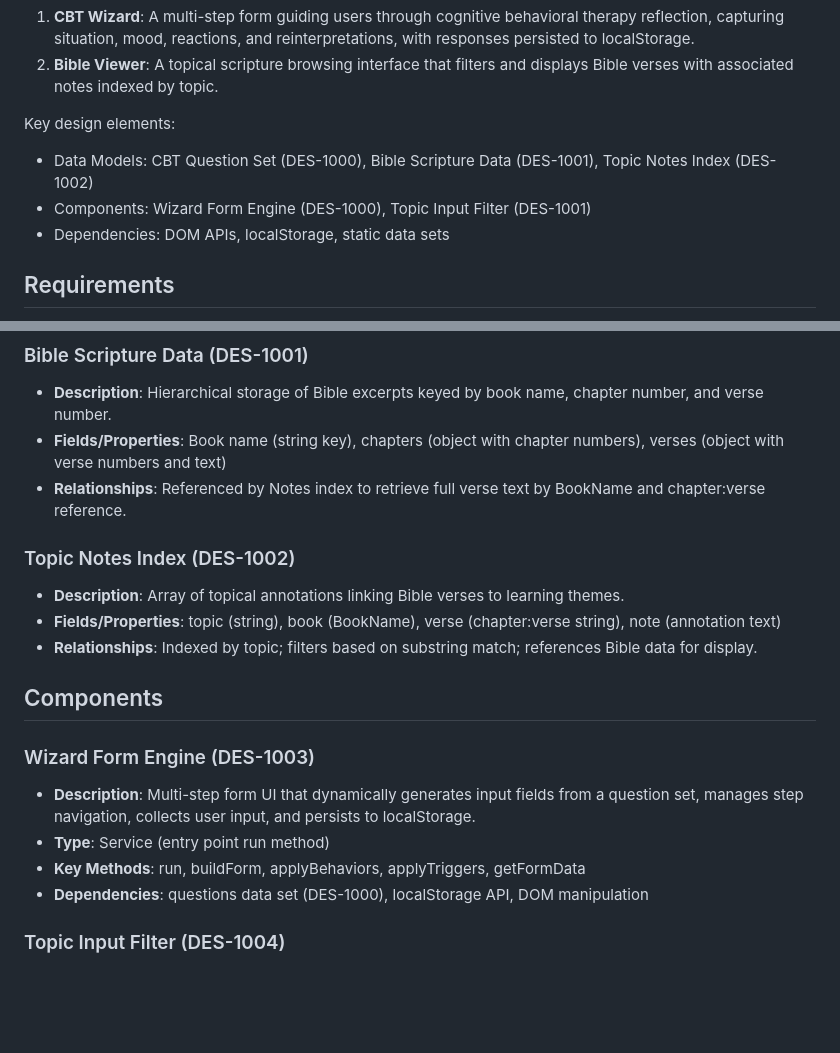
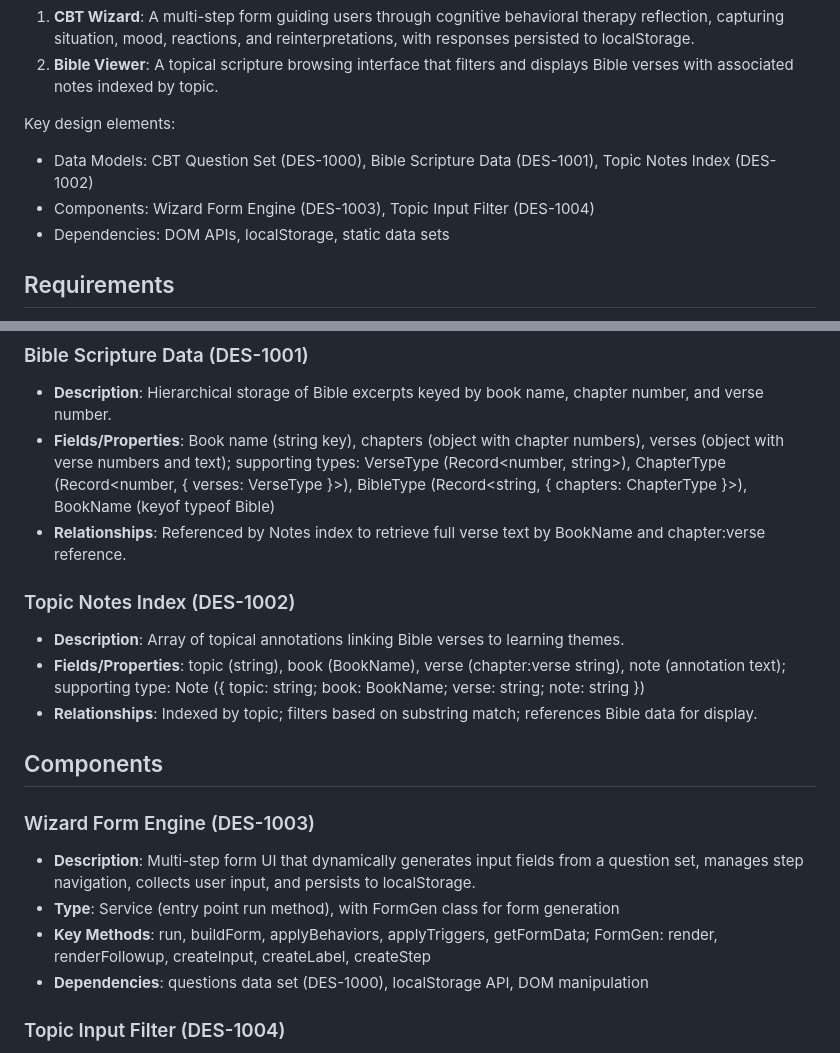
Before and after one commit to corey-alix/cbt, a Markdown page: specs/design/cbt.design.md, 2 parts joined by grey strips. Drawn GitHub-style; blank space fills up the shorter version.

```diff
--- a/specs/design/cbt.design.md
+++ b/specs/design/cbt.design.md
@@ -15,7 +15,7 @@ cbt is a cognitive brain training web experience comprising two primary features
 
 Key design elements:
 - Data Models: CBT Question Set (DES-1000), Bible Scripture Data (DES-1001), Topic Notes Index (DES-1002)
-- Components: Wizard Form Engine (DES-1000), Topic Input Filter (DES-1001)
+- Components: Wizard Form Engine (DES-1003), Topic Input Filter (DES-1004)
 - Dependencies: DOM APIs, localStorage, static data sets
 
 ## Requirements
@@ -30,19 +30,19 @@ Key design elements:
 
 ### Bible Scripture Data (DES-1001)
 - **Description**: Hierarchical storage of Bible excerpts keyed by book name, chapter number, and verse number.
-- **Fields/Properties**: Book name (string key), chapters (object with chapter numbers), verses (object with verse numbers and text)
+- **Fields/Properties**: Book name (string key), chapters (object with chapter numbers), verses (object with verse numbers and text); supporting types: VerseType (Record<number, string>), ChapterType (Record<number, { verses: VerseType }>), BibleType (Record<string, { chapters: ChapterType }>), BookName (keyof typeof Bible)
 - **Relationships**: Referenced by Notes index to retrieve full verse text by BookName and chapter:verse reference.
 
 ### Topic Notes Index (DES-1002)
 - **Description**: Array of topical annotations linking Bible verses to learning themes.
-- **Fields/Properties**: topic (string), book (BookName), verse (chapter:verse string), note (annotation text)
+- **Fields/Properties**: topic (string), book (BookName), verse (chapter:verse string), note (annotation text); supporting type: Note ({ topic: string; book: BookName; verse: string; note: string })
 - **Relationships**: Indexed by topic; filters based on substring match; references Bible data for display.
 
 ## Components
 ### Wizard Form Engine (DES-1003)
 - **Description**: Multi-step form UI that dynamically generates input fields from a question set, manages step navigation, collects user input, and persists to localStorage.
-- **Type**: Service (entry point run method)
-- **Key Methods**: run, buildForm, applyBehaviors, applyTriggers, getFormData
+- **Type**: Service (entry point run method), with FormGen class for form generation
+- **Key Methods**: run, buildForm, applyBehaviors, applyTriggers, getFormData; FormGen: render, renderFollowup, createInput, createLabel, createStep
 - **Dependencies**: questions data set (DES-1000), localStorage API, DOM manipulation
 
 ### Topic Input Filter (DES-1004)
```
Also changed, not shown: other parts of specs/design/cbt.design.md (+2 -2 lines), specs/implementation/cbt.impl.md (+62 -17 lines).
